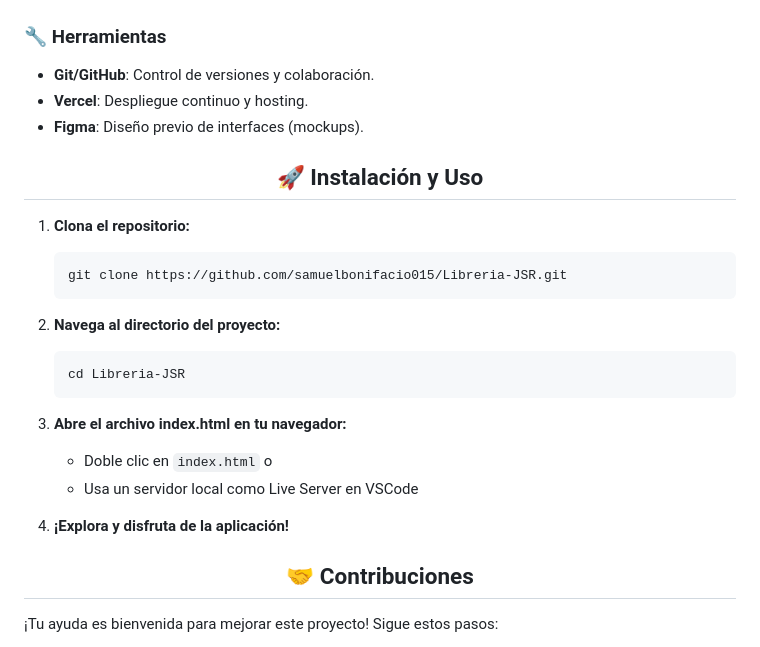
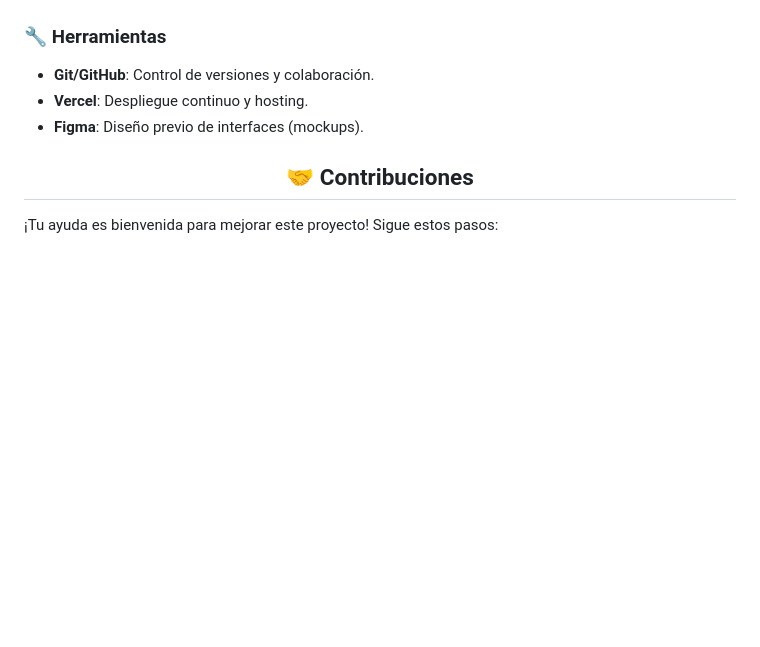
Before and after one commit to samuelbonifacio015/Libreria-JSR, a Markdown page: README.md, the part around the change. Drawn GitHub-style; blank space fills up the shorter version.

Commit message:
docs: deleted info in readme.md

````diff
--- a/README.md
+++ b/README.md
@@ -114,28 +114,6 @@
 
 <div align="center">
 
-## 🚀 Instalación y Uso
-
-</div>
-
-1. **Clona el repositorio:**
-   ```bash
-   git clone https://github.com/samuelbonifacio015/Libreria-JSR.git
-   ```
-
-2. **Navega al directorio del proyecto:**
-   ```bash
-   cd Libreria-JSR
-   ```
-
-3. **Abre el archivo index.html en tu navegador:**
-   - Doble clic en `index.html` o
-   - Usa un servidor local como Live Server en VSCode
-
-4. **¡Explora y disfruta de la aplicación!**
-
-<div align="center">
-
 ## 🤝 Contribuciones
 
 </div>
````
